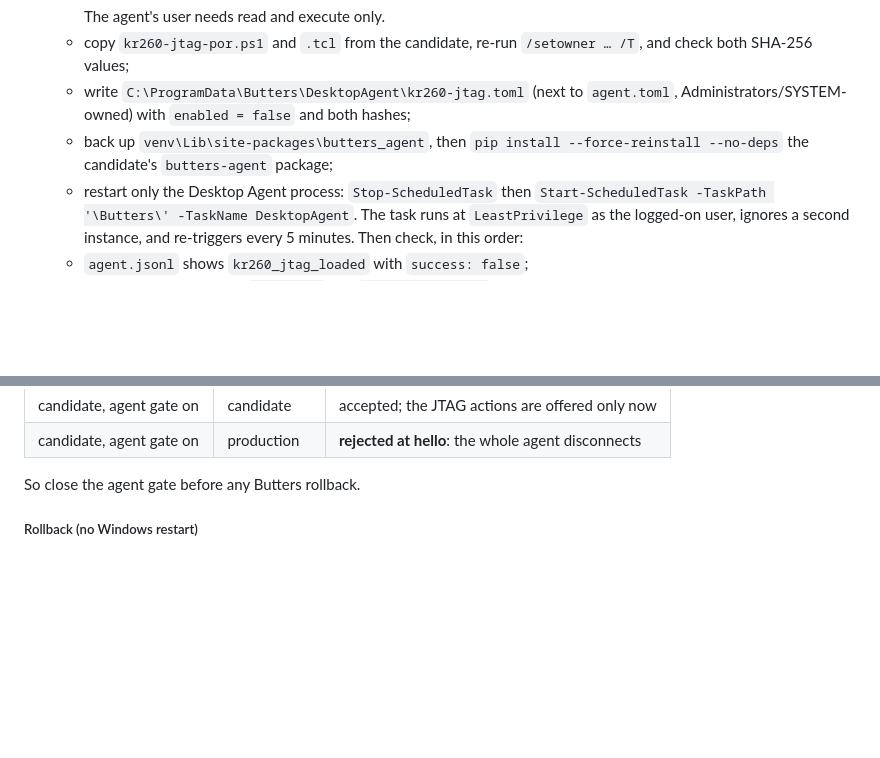
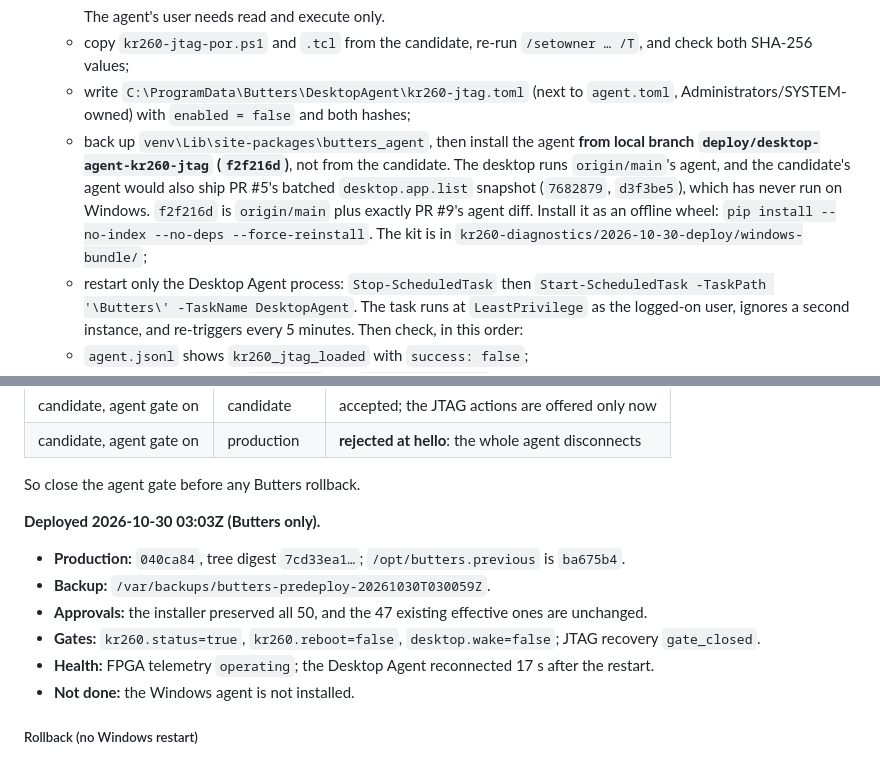
Before and after one commit to DanielM718/ESP32-home-sensor-hub, a Markdown page: butters/KR260_MANAGEMENT.md, 2 parts joined by grey strips. GitHub-like rendering; blank space fills up the shorter version.

Commit message:
Record the gated Butters deployment of 040ca84; install the isolated agent
Butters 040ca84 is in production with every recovery gate closed. The
Windows step now names the isolated agent package f2f216d (origin/main
plus exactly PR #9's agent diff), because the desktop runs origin/main's
agent and the candidate's agent would also ship PR #5's untested
desktop.app.list change.

Co-Authored-By: Claude Opus 5.5 <noreply@anthropic.com>

```diff
--- a/butters/KR260_MANAGEMENT.md
+++ b/butters/KR260_MANAGEMENT.md
@@ -1333,8 +1333,14 @@ as a branch**. Build the candidate on the production line instead:
    - write `C:\ProgramData\Butters\DesktopAgent\kr260-jtag.toml` (next to
      `agent.toml`, Administrators/SYSTEM-owned) with `enabled = false` and
      both hashes;
-   - back up `venv\Lib\site-packages\butters_agent`, then `pip install
-     --force-reinstall --no-deps` the candidate's `butters-agent` package;
+   - back up `venv\Lib\site-packages\butters_agent`, then install the
+     agent **from local branch `deploy/desktop-agent-kr260-jtag` (`f2f216d`)**,
+     not from the candidate. The desktop runs `origin/main`'s agent, and the
+     candidate's agent would also ship PR #5's batched `desktop.app.list`
+     snapshot (`7682879`, `d3f3be5`), which has never run on Windows.
+     `f2f216d` is `origin/main` plus exactly PR #9's agent diff. Install it as
+     an offline wheel: `pip install --no-index --no-deps --force-reinstall`.
+     The kit is in `kr260-diagnostics/2026-10-30-deploy/windows-bundle/`;
    - restart only the Desktop Agent process: `Stop-ScheduledTask` then
      `Start-ScheduledTask -TaskPath '\Butters\' -TaskName DesktopAgent`. The
      task runs at `LeastPrivilege` as the logged-on user, ignores a second
@@ -1357,6 +1363,14 @@ agent installed on the desktop, production `ba675b4` and the candidate:
 | candidate, agent gate on | production | **rejected at hello**: the whole agent disconnects |
 
 So close the agent gate before any Butters rollback.
+
+**Deployed 2026-10-30 03:03Z (Butters only).**
+- **Production:** `040ca84`, tree digest `7cd33ea1…`; `/opt/butters.previous` is `ba675b4`.
+- **Backup:** `/var/backups/butters-predeploy-20261030T030059Z`.
+- **Approvals:** the installer preserved all 50, and the 47 existing effective ones are unchanged.
+- **Gates:** `kr260.status=true`, `kr260.reboot=false`, `desktop.wake=false`; JTAG recovery `gate_closed`.
+- **Health:** FPGA telemetry `operating`; the Desktop Agent reconnected 17 s after the restart.
+- **Not done:** the Windows agent is not installed.
 
 ##### Rollback (no Windows restart)
 
```
